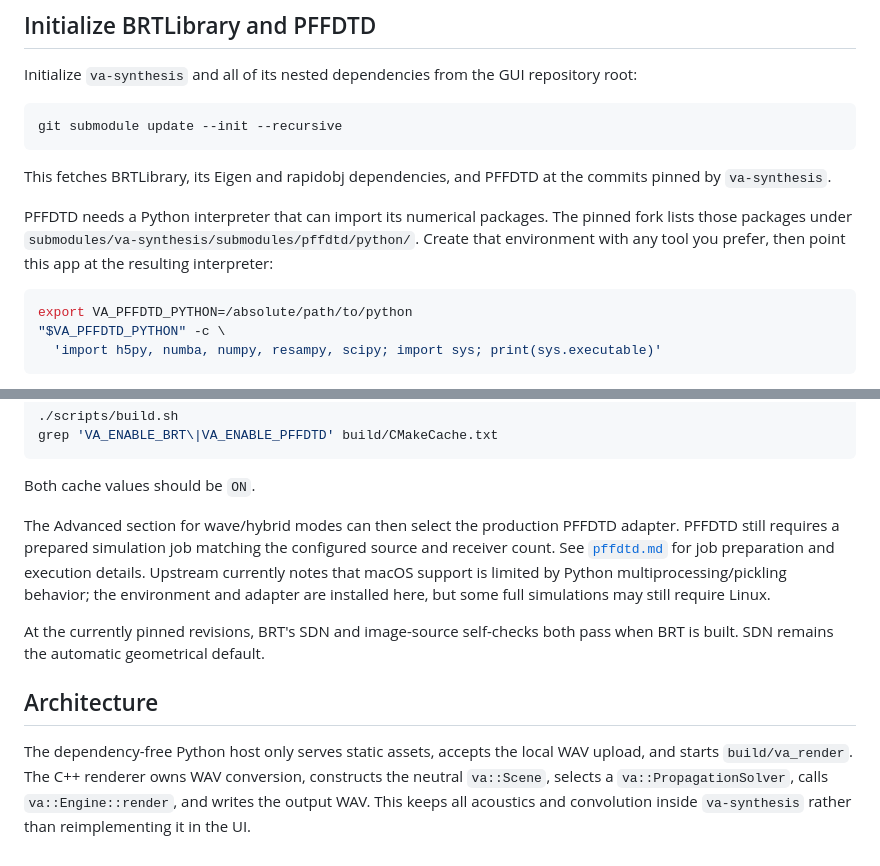
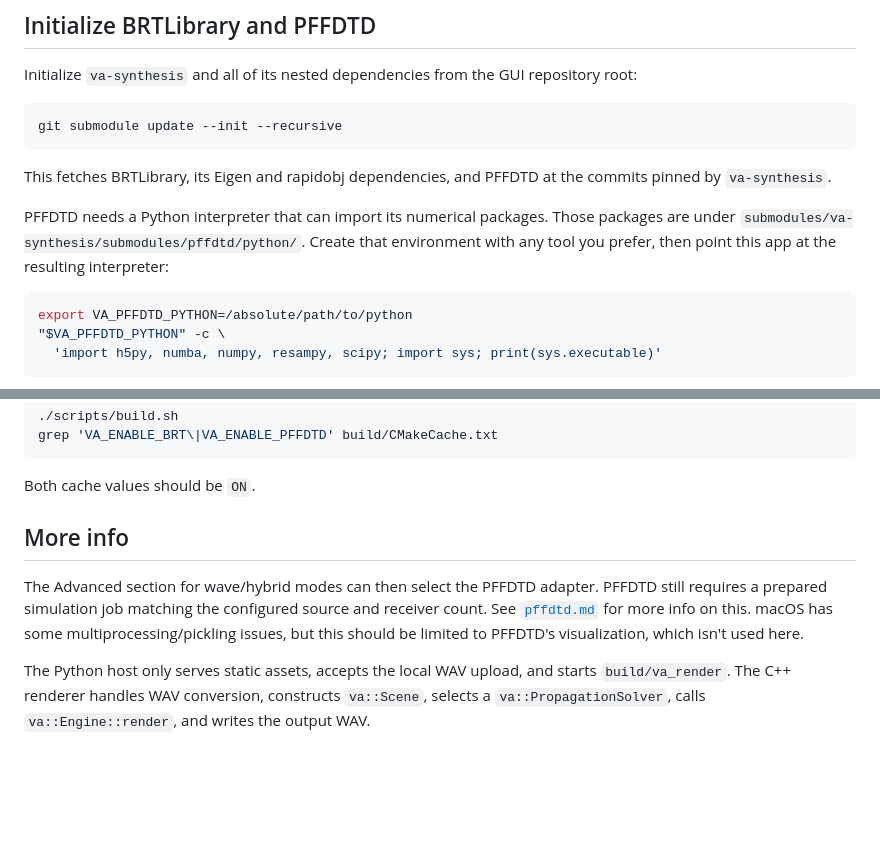
Before and after one commit to hytheaway/va-synthesis-gui, a Markdown page: README.md, 2 parts joined by grey strips. Drawn GitHub-style; blank space fills up the shorter version.

````diff
--- a/README.md
+++ b/README.md
@@ -30,7 +30,7 @@ git submodule update --init --recursive
 
 This fetches BRTLibrary, its Eigen and rapidobj dependencies, and PFFDTD at the commits pinned by `va-synthesis`.
 
-PFFDTD needs a Python interpreter that can import its numerical packages. The pinned fork lists those packages under `submodules/va-synthesis/submodules/pffdtd/python/`. Create that environment with any tool you prefer, then point this app at the resulting interpreter:
+PFFDTD needs a Python interpreter that can import its numerical packages. Those packages are under `submodules/va-synthesis/submodules/pffdtd/python/`. Create that environment with any tool you prefer, then point this app at the resulting interpreter:
 
 ```sh
 export VA_PFFDTD_PYTHON=/absolute/path/to/python
@@ -57,10 +57,8 @@ grep 'VA_ENABLE_BRT\|VA_ENABLE_PFFDTD' build/CMakeCache.txt
 
 Both cache values should be `ON`.
 
-The Advanced section for wave/hybrid modes can then select the production PFFDTD adapter. PFFDTD still requires a prepared simulation job matching the configured source and receiver count. See [`pffdtd.md`](submodules/va-synthesis/docs/pffdtd.md) for job preparation and execution details. Upstream currently notes that macOS support is limited by Python multiprocessing/pickling behavior; the environment and adapter are installed here, but some full simulations may still require Linux.
+## More info
 
-At the currently pinned revisions, BRT's SDN and image-source self-checks both pass when BRT is built. SDN remains the automatic geometrical default.
+The Advanced section for wave/hybrid modes can then select the PFFDTD adapter. PFFDTD still requires a prepared simulation job matching the configured source and receiver count. See [`pffdtd.md`](submodules/va-synthesis/docs/pffdtd.md) for more info on this. macOS has some multiprocessing/pickling issues, but this should be limited to PFFDTD's visualization, which isn't used here.
 
-## Architecture
-
-The dependency-free Python host only serves static assets, accepts the local WAV upload, and starts `build/va_render`. The C++ renderer owns WAV conversion, constructs the neutral `va::Scene`, selects a `va::PropagationSolver`, calls `va::Engine::render`, and writes the output WAV. This keeps all acoustics and convolution inside `va-synthesis` rather than reimplementing it in the UI.
+The Python host only serves static assets, accepts the local WAV upload, and starts `build/va_render`. The C++ renderer handles WAV conversion, constructs `va::Scene`, selects a `va::PropagationSolver`, calls `va::Engine::render`, and writes the output WAV.
````
